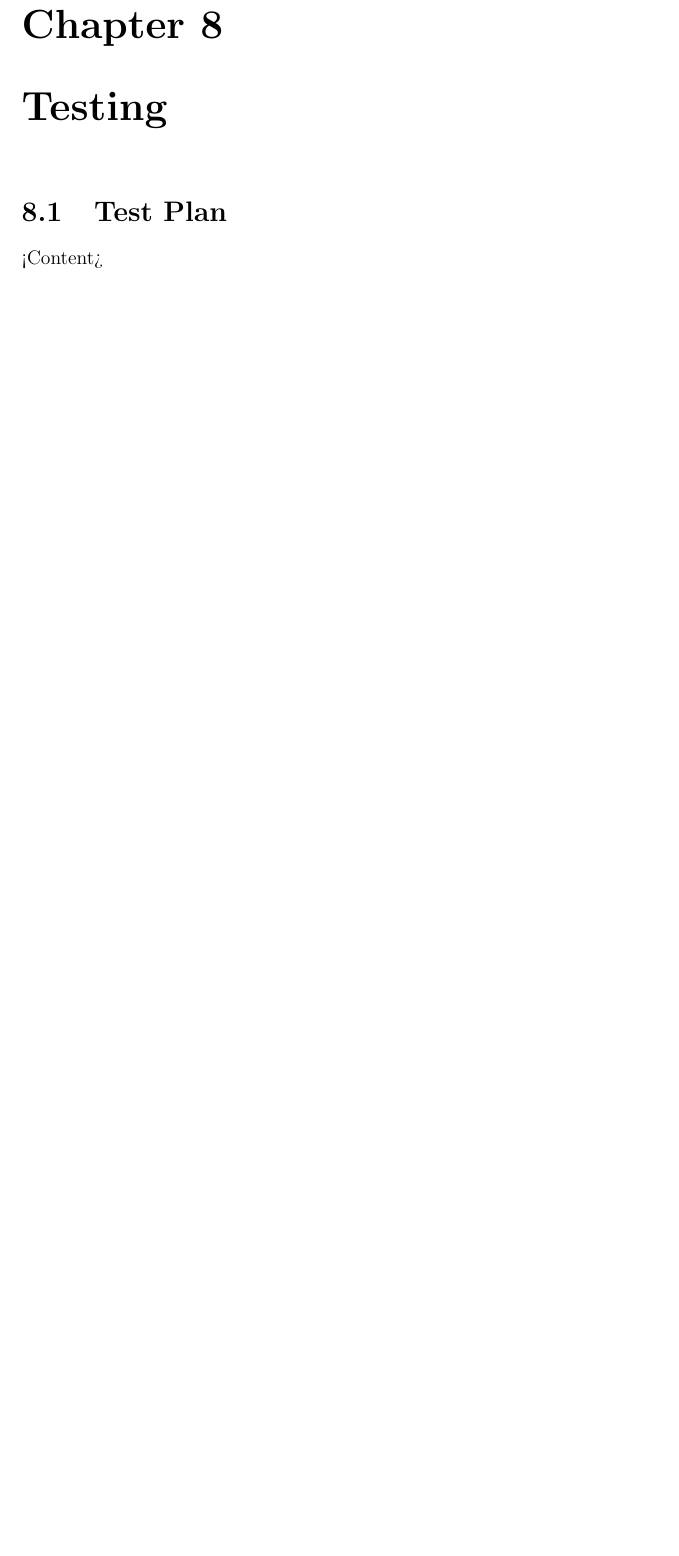
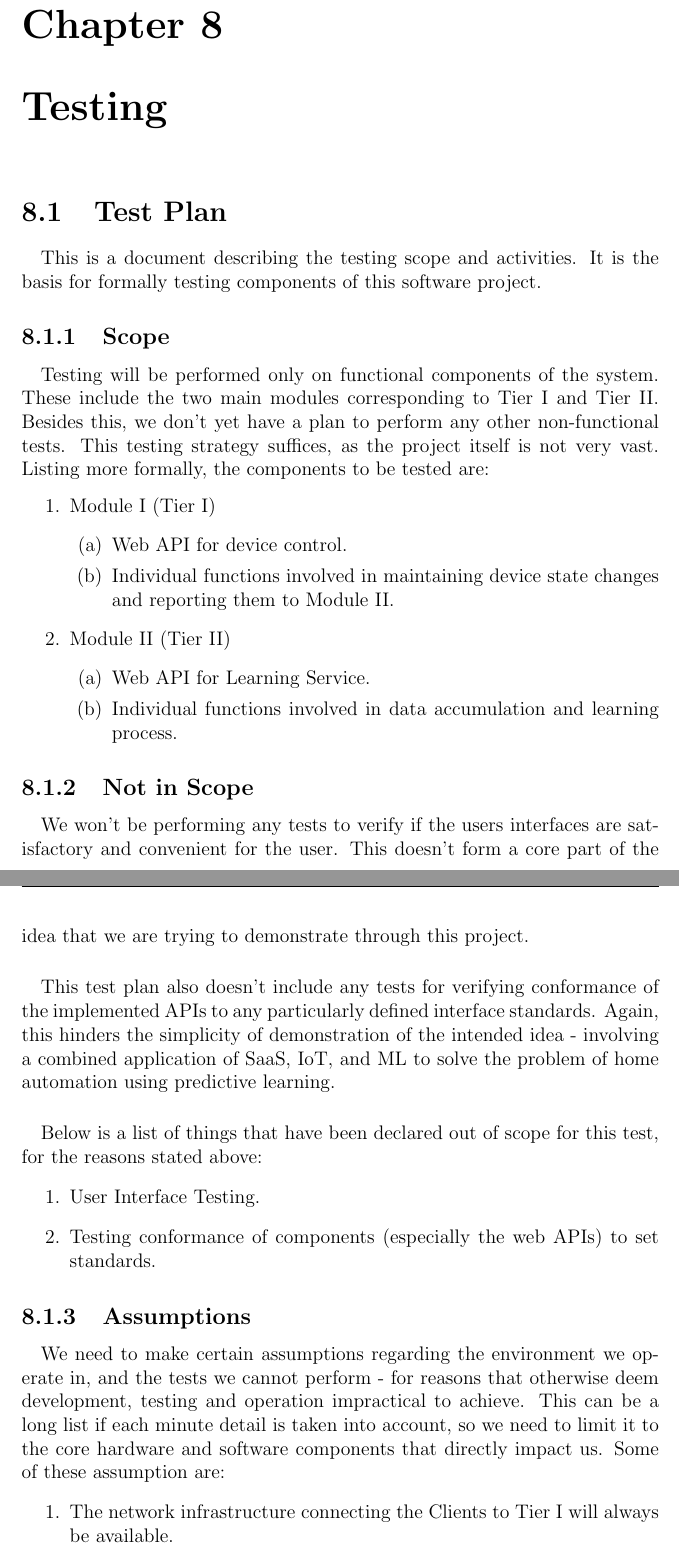
Before and after one commit to C0d3rZ3r0/ml-enhanced-ha, a LaTeX thesis (Final Report/report.tex, which reads Final Report/Chapter8/testing.tex): part of page 42 of 47 before the commit and two parts of pages 42 and 43 of 49 after it, the two joined at a grey line, cut so that both start at the same text, the shorter picture padded with empty space. Compiled offline with pdfLaTeX.

Commit message:
Added content to Chapter#8, "Testing"
Chapter#6, "Coding" can be considered complete.
"Testing" only partially complete.

```diff
--- a/Final Report/Chapter8/testing.tex
+++ b/Final Report/Chapter8/testing.tex
@@ -1,8 +1,48 @@
 \chapter{Testing}
 
-% Test Plan
+% Test Plan: A document describing the scope, approach, resources and schedule of intended test activities. It identifies amongst others test items, the features to be tested, the testing tasks, who will do each task, degree of tester independence, the test environment, the test design techniques and entry and exit criteria to be used, and the rationale for their choice,and any risks requiring contingency planning. It is a record of the test planning process.
 % Test Cases
 % Test Results
 
 \section{Test Plan}
-<Content>
+\paragraph{}
+This is a document describing the testing scope and activities. It is the basis for formally testing components of this software project.
+
+\subsection{Scope}
+%<What all is going to be tested>
+\paragraph{}
+Testing will be performed only on functional components of the system. These include the two main modules corresponding to Tier I and Tier II. Besides this, we don't yet have a plan to perform any other non-functional tests. This testing strategy suffices, as the project itself is not very vast. Listing more formally, the components to be tested are:
+\begin{enumerate}
+\item Module I (Tier I)
+	\begin{enumerate}
+	\item Web API for device control.
+	\item Individual functions involved in maintaining device state changes and reporting them to Module II.
+	\end{enumerate}
+\item Module II (Tier II)
+	\begin{enumerate}
+	\item Web API for Learning Service.
+	\item Individual functions involved in data accumulation and learning process.
+	\end{enumerate}
+\end{enumerate}
+
+\subsection{Not in Scope}
+%<What all is NOT going to be tested - how the client views the WebUI, conformance of inter-tier interfaces to standards>
+%<Why - not very relevant to the core idea being demonstrated, unnecessary for this demonstration>
+\paragraph{}
+We won't be performing any tests to verify if the users interfaces are satisfactory and convenient for the user. This doesn't form a core part of the idea that we are trying to demonstrate through this project.
+\paragraph{}
+This test plan also doesn't include any tests for verifying conformance of the implemented APIs to any particularly defined interface standards. Again, this hinders the simplicity of demonstration of the intended idea - involving a combined application of SaaS, IoT, and ML to solve the problem of home automation using predictive learning.
+\paragraph{}
+Below is a list of things that have been declared out of scope for this test, for the reasons stated above:
+\begin{enumerate}
+\item User Interface Testing.
+\item Testing conformance of components (especially the web APIs) to set standards.
+\end{enumerate}
+
+\subsection{Assumptions}
+%<All the conditions that need to hold true for us to be able to proceed successfully - client-tier I network always available>
+\paragraph{}
+We need to make certain assumptions regarding the environment we operate in, and the tests we cannot perform - for reasons that otherwise deem development, testing and operation impractical to achieve. This can be a long list if each minute detail is taken into account, so we need to limit it to the core hardware and software components that directly impact us. Some of these assumption are:
+\begin{enumerate}
+\item The network infrastructure connecting the Clients to Tier I will always be available.
+\item The clients themselves will always have access to suitable devices that will be used to connect to the automation system.
```
Also changed, not shown: Final Report/Chapter9/conclusion.tex (+1 -1 lines), Final Report/report.pdf, Final Report/Chapter8/testing.tex (26 more changed lines), 5 other files.
